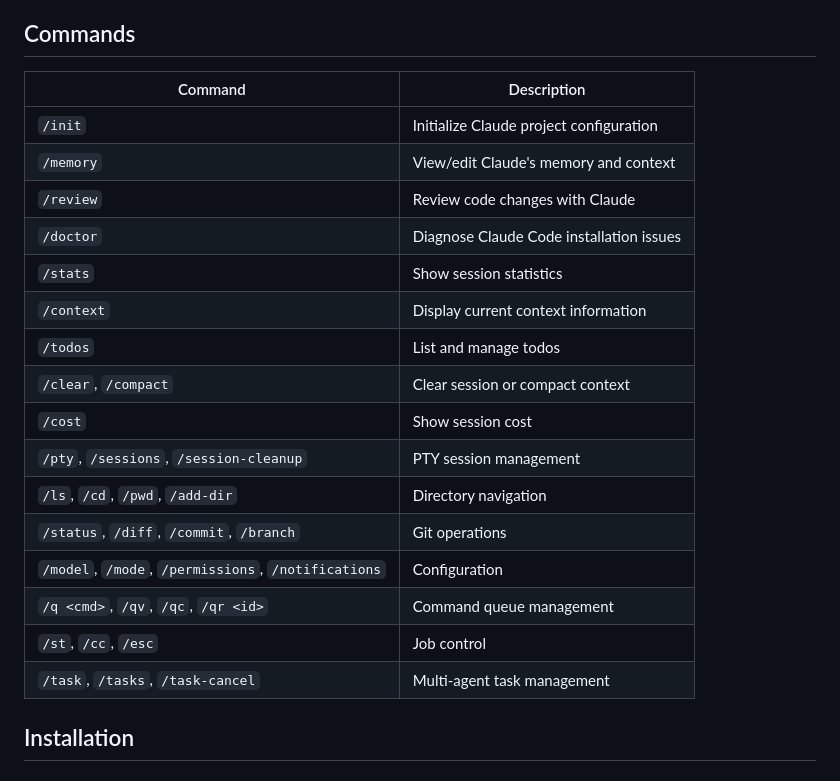
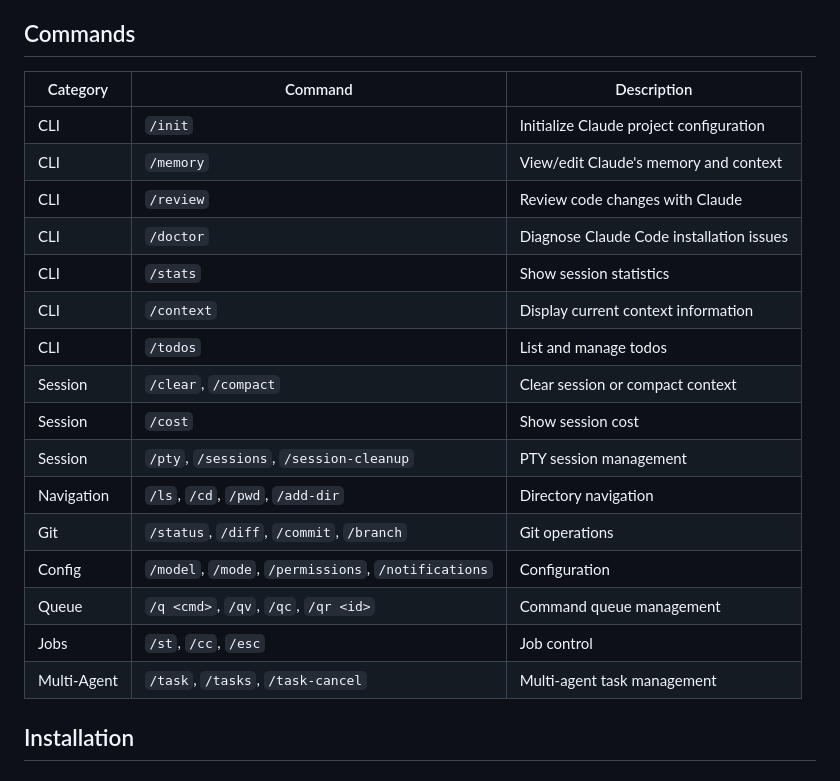
Before and after one commit to djkelleher/slack-claude-code, a Markdown page: README.md, the part around the change. Drawn GitHub-style.

Commit message:
Consolidate Commands sections into single table with Category column
Merged "Claude CLI Commands" and "Commands" sections into one unified
table under "## Commands". Added Category column to organize commands
by type: CLI, Session, Navigation, Git, Config, Queue, Jobs, Multi-Agent.

Co-Authored-By: Claude Opus 4.5 <noreply@anthropic.com>

```diff
--- a/README.md
+++ b/README.md
@@ -20,24 +20,24 @@ All Claude Code commands work the same way: `/clear`, `/compact`, `/model`, `/mo
 
 ## Commands
 
-| Command | Description |
-|---------|-------------|
-| `/init` | Initialize Claude project configuration |
-| `/memory` | View/edit Claude's memory and context |
-| `/review` | Review code changes with Claude |
-| `/doctor` | Diagnose Claude Code installation issues |
-| `/stats` | Show session statistics |
-| `/context` | Display current context information |
-| `/todos` | List and manage todos |
-| `/clear`, `/compact` | Clear session or compact context |
-| `/cost` | Show session cost |
-| `/pty`, `/sessions`, `/session-cleanup` | PTY session management |
-| `/ls`, `/cd`, `/pwd`, `/add-dir` | Directory navigation |
-| `/status`, `/diff`, `/commit`, `/branch` | Git operations |
-| `/model`, `/mode`, `/permissions`, `/notifications` | Configuration |
-| `/q <cmd>`, `/qv`, `/qc`, `/qr <id>` | Command queue management |
-| `/st`, `/cc`, `/esc` | Job control |
-| `/task`, `/tasks`, `/task-cancel` | Multi-agent task management |
+| Category | Command | Description |
+|----------|---------|-------------|
+| CLI | `/init` | Initialize Claude project configuration |
+| CLI | `/memory` | View/edit Claude's memory and context |
+| CLI | `/review` | Review code changes with Claude |
+| CLI | `/doctor` | Diagnose Claude Code installation issues |
+| CLI | `/stats` | Show session statistics |
+| CLI | `/context` | Display current context information |
+| CLI | `/todos` | List and manage todos |
+| Session | `/clear`, `/compact` | Clear session or compact context |
+| Session | `/cost` | Show session cost |
+| Session | `/pty`, `/sessions`, `/session-cleanup` | PTY session management |
+| Navigation | `/ls`, `/cd`, `/pwd`, `/add-dir` | Directory navigation |
+| Git | `/status`, `/diff`, `/commit`, `/branch` | Git operations |
+| Config | `/model`, `/mode`, `/permissions`, `/notifications` | Configuration |
+| Queue | `/q <cmd>`, `/qv`, `/qc`, `/qr <id>` | Command queue management |
+| Jobs | `/st`, `/cc`, `/esc` | Job control |
+| Multi-Agent | `/task`, `/tasks`, `/task-cancel` | Multi-agent task management |
 
 ## Installation
 
```
